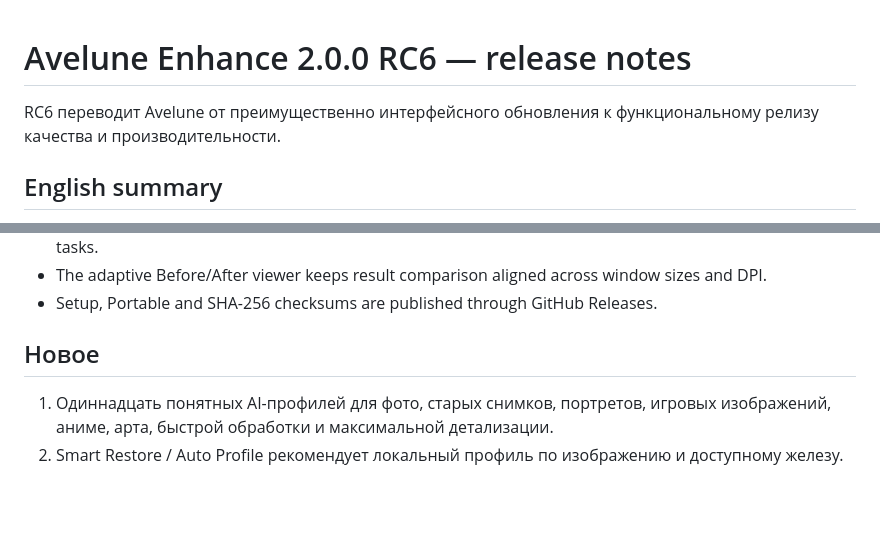
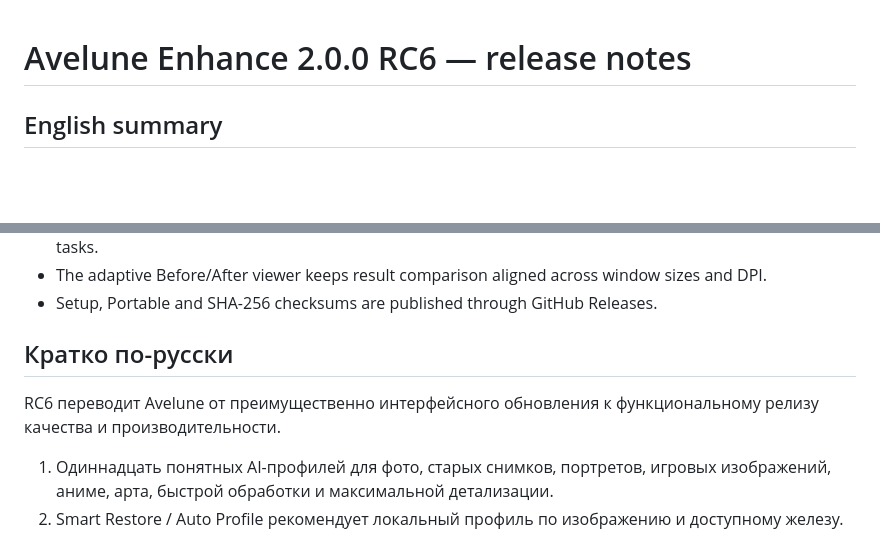
Before and after one commit to nesergius/Avelune-Enhance, a Markdown page: RC6-RELEASE-NOTES.md, 2 parts joined by grey strips. GitHub-like rendering; blank space fills up the shorter version.

Commit message:
Make RC6 release notes English first

```diff
--- a/RC6-RELEASE-NOTES.md
+++ b/RC6-RELEASE-NOTES.md
@@ -1,6 +1,4 @@
 # Avelune Enhance 2.0.0 RC6 — release notes
-
-RC6 переводит Avelune от преимущественно интерфейсного обновления к функциональному релизу качества и производительности.
 
 ## English summary
 
@@ -12,7 +10,9 @@ RC6 turns Avelune Enhance into a local Windows AI image enhancement and restorat
 - The adaptive Before/After viewer keeps result comparison aligned across window sizes and DPI.
 - Setup, Portable and SHA-256 checksums are published through GitHub Releases.
 
-## Новое
+## Кратко по-русски
+
+RC6 переводит Avelune от преимущественно интерфейсного обновления к функциональному релизу качества и производительности.
 
 1. Одиннадцать понятных AI-профилей для фото, старых снимков, портретов, игровых изображений, аниме, арта, быстрой обработки и максимальной детализации.
 2. Smart Restore / Auto Profile рекомендует локальный профиль по изображению и доступному железу.
```
